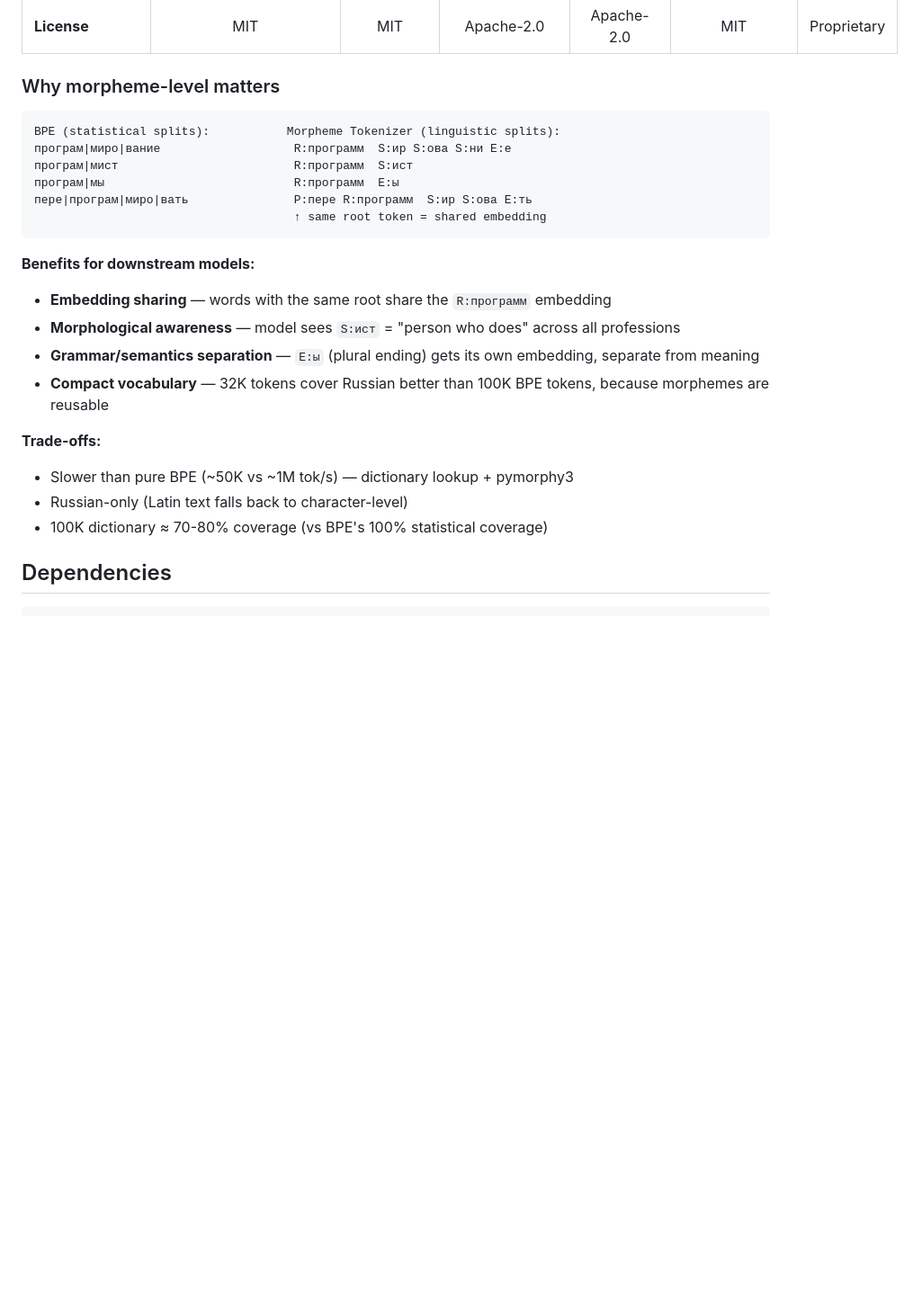
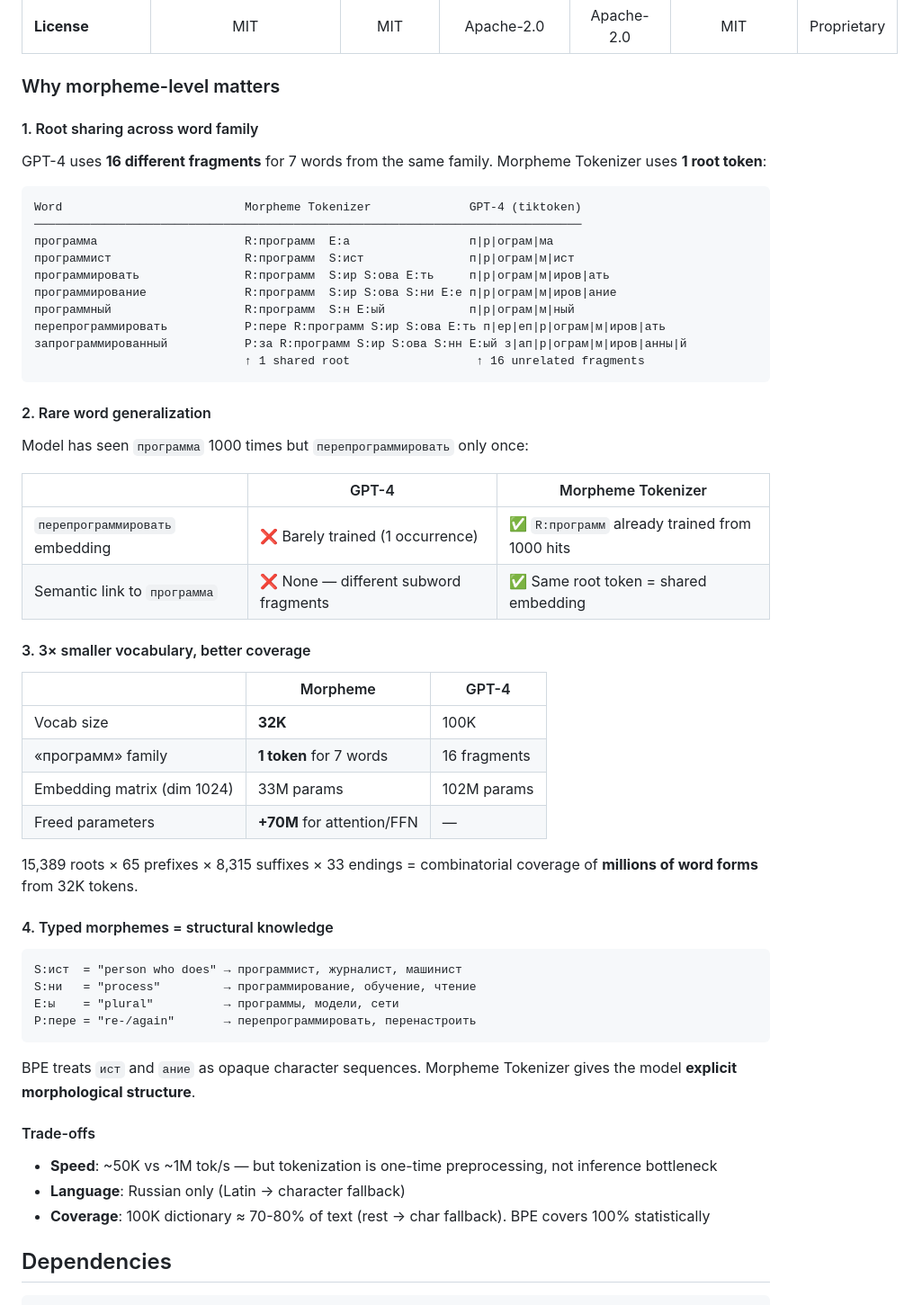
Before and after one commit to Prestapro/MorphemeTokenizer, a Markdown page: README.md, the part around the change. Shown at 90% size. Rendered like a GitHub page; blank space fills up the shorter version.

Commit message:
docs: concrete advantages with measured examples
- Root sharing: 1 token vs 16 GPT-4 fragments for 7-word family
- Rare word generalization: root embedding pre-trained from frequent forms
- 3× smaller vocab (32K vs 100K), +70M freed params for attention/FFN
- Typed morphemes: S:ист=person, S:ни=process, E:ы=plural

````diff
--- a/README.md
+++ b/README.md
@@ -109,25 +109,60 @@ Key observation: GPT-4 splits `программ` into 4 fragments (`р` + `ог
 
 ### Why morpheme-level matters
 
+#### 1. Root sharing across word family
+
+GPT-4 uses **16 different fragments** for 7 words from the same family. Morpheme Tokenizer uses **1 root token**:
+
 ```
-BPE (statistical splits):           Morpheme Tokenizer (linguistic splits):
-програм|миро|вание                   R:программ  S:ир S:ова S:ни E:е
-програм|мист                         R:программ  S:ист
-програм|мы                           R:программ  E:ы
-пере|програм|миро|вать               P:пере R:программ  S:ир S:ова E:ть
-                                     ↑ same root token = shared embedding
+Word                          Morpheme Tokenizer              GPT-4 (tiktoken)
+──────────────────────────────────────────────────────────────────────────────
+программа                     R:программ  E:а                 п|р|ограм|ма
+программист                   R:программ  S:ист               п|р|ограм|м|ист
+программировать               R:программ  S:ир S:ова E:ть     п|р|ограм|м|иров|ать
+программирование              R:программ  S:ир S:ова S:ни E:е п|р|ограм|м|иров|ание
+программный                   R:программ  S:н E:ый            п|р|ограм|м|ный
+перепрограммировать           P:пере R:программ S:ир S:ова E:ть п|ер|еп|р|ограм|м|иров|ать
+запрограммированный           P:за R:программ S:ир S:ова S:нн E:ый з|ап|р|ограм|м|иров|анны|й
+                              ↑ 1 shared root                  ↑ 16 unrelated fragments
 ```
 
-**Benefits for downstream models:**
-- **Embedding sharing** — words with the same root share the `R:программ` embedding
-- **Morphological awareness** — model sees `S:ист` = "person who does" across all professions
-- **Grammar/semantics separation** — `E:ы` (plural ending) gets its own embedding, separate from meaning
-- **Compact vocabulary** — 32K tokens cover Russian better than 100K BPE tokens, because morphemes are reusable
+#### 2. Rare word generalization
 
-**Trade-offs:**
-- Slower than pure BPE (~50K vs ~1M tok/s) — dictionary lookup + pymorphy3
-- Russian-only (Latin text falls back to character-level)
-- 100K dictionary ≈ 70-80% coverage (vs BPE's 100% statistical coverage)
+Model has seen `программа` 1000 times but `перепрограммировать` only once:
+
+| | GPT-4 | Morpheme Tokenizer |
+|---|---|---|
+| `перепрограммировать` embedding | ❌ Barely trained (1 occurrence) | ✅ `R:программ` already trained from 1000 hits |
+| Semantic link to `программа` | ❌ None — different subword fragments | ✅ Same root token = shared embedding |
+
+#### 3. 3× smaller vocabulary, better coverage
+
+| | Morpheme | GPT-4 |
+|---|---|---|
+| Vocab size | **32K** | 100K |
+| «программ» family | **1 token** for 7 words | 16 fragments |
+| Embedding matrix (dim 1024) | 33M params | 102M params |
+| Freed parameters | **+70M** for attention/FFN | — |
+
+15,389 roots × 65 prefixes × 8,315 suffixes × 33 endings = combinatorial coverage of **millions of word forms** from 32K tokens.
+
+#### 4. Typed morphemes = structural knowledge
+
+```
+S:ист  = "person who does" → программист, журналист, машинист
+S:ни   = "process"         → программирование, обучение, чтение
+E:ы    = "plural"          → программы, модели, сети
+P:пере = "re-/again"       → перепрограммировать, перенастроить
+```
+
+BPE treats `ист` and `ание` as opaque character sequences. Morpheme Tokenizer gives the model **explicit morphological structure**.
+
+#### Trade-offs
+
+- **Speed**: ~50K vs ~1M tok/s — but tokenization is one-time preprocessing, not inference bottleneck
+- **Language**: Russian only (Latin → character fallback)
+- **Coverage**: 100K dictionary ≈ 70-80% of text (rest → char fallback). BPE covers 100% statistically
+
 
 ## Dependencies
 
````
